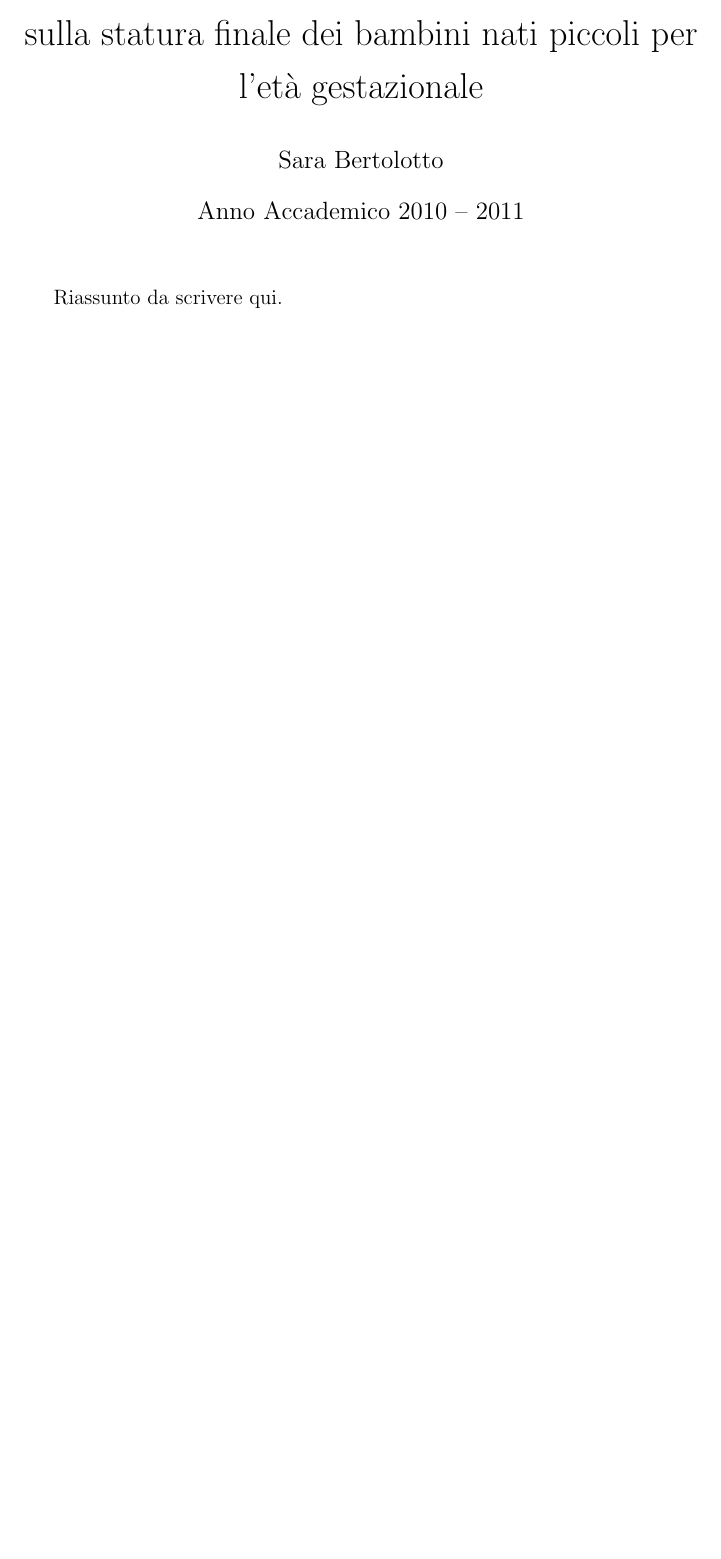
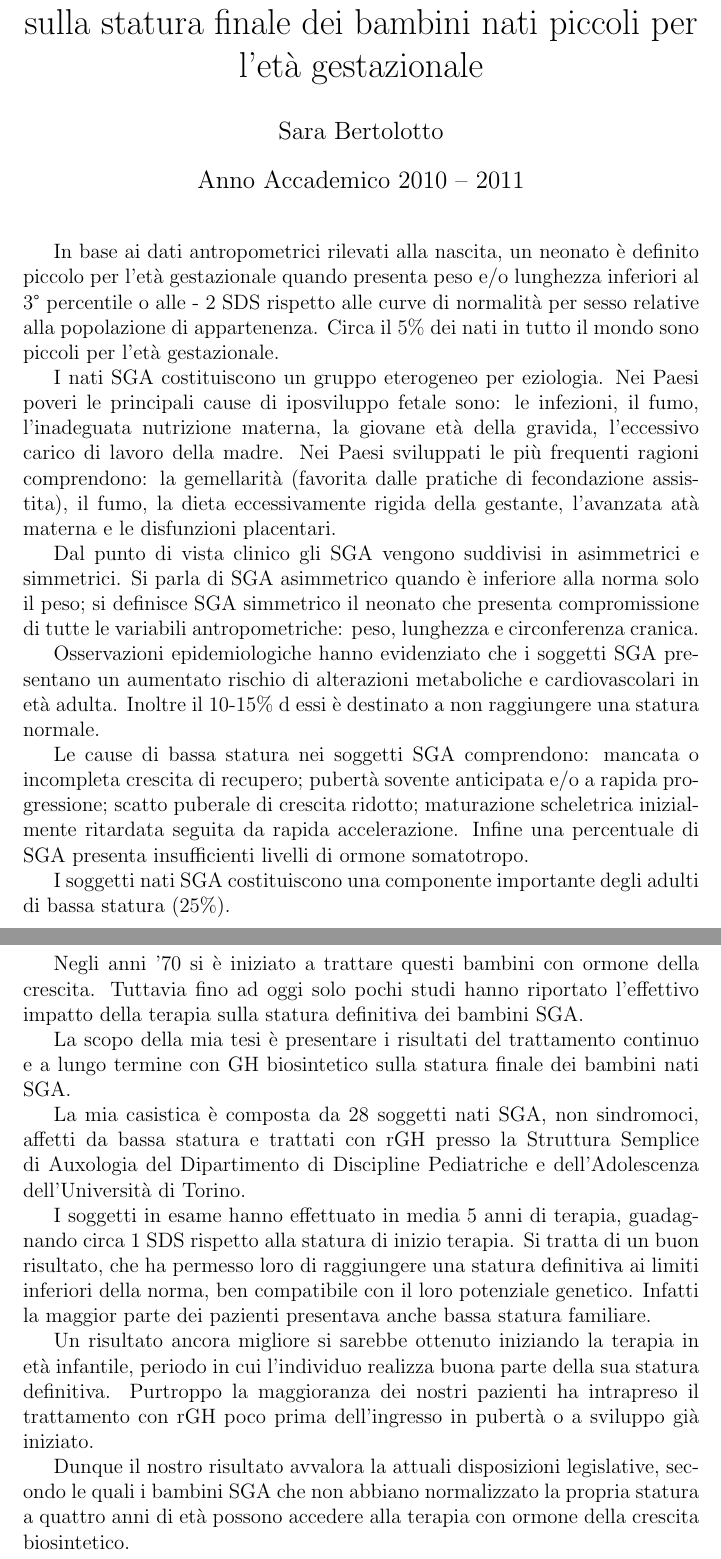
Before and after one commit to Shamar/SGADataCollector, a LaTeX document (doc/riassunto.tex): part of the page before the commit and two parts of pages 1 and 2 of 2 after it, the two joined at a grey line, cut so that both start at the same text, the shorter picture padded with empty space. Compiled offline with pdfLaTeX.

Commit message:
riassunto e piccole correzioni ortografiche

```diff
--- a/doc/riassunto.tex
+++ b/doc/riassunto.tex
@@ -4,12 +4,38 @@
 \usepackage{amsmath}
 \usepackage{amsfonts}
 \usepackage{amssymb}
-\usepackage{setspace}  % package per l'interlinea
-\onehalfspacing		% interlinea 1,5 con setspace
+%\usepackage{setspace}  % package per l'interlinea
+%\onehalfspacing		% interlinea 1,5 con setspace
 \author{Sara Bertolotto}
 \title{Impatto della terapia con ormone somatotropo sulla statura finale dei bambini nati piccoli per l'età gestazionale}
 \date{Anno Accademico 2010 -- 2011}
 \begin{document}
 \maketitle
-Riassunto da scrivere qui.
+In base ai dati antropometrici rilevati alla nascita, un neonato è definito piccolo per l'età gestazionale quando presenta peso e/o lunghezza inferiori al 3° percentile o alle - 2 SDS rispetto alle curve di normalità per sesso relative alla popolazione di appartenenza. Circa il 5\% dei nati in tutto il mondo sono piccoli per l'età gestazionale.
+
+I nati SGA costituiscono un gruppo eterogeneo per eziologia. Nei Paesi poveri le principali cause di iposviluppo fetale sono: le infezioni, il fumo, l'inadeguata nutrizione materna, la giovane età della gravida, l'eccessivo carico di lavoro della madre. Nei Paesi sviluppati le più frequenti ragioni comprendono: la gemellarità (favorita dalle pratiche di fecondazione assistita), il fumo, la dieta eccessivamente rigida della gestante, l'avanzata atà materna e le disfunzioni placentari.
+
+Dal punto di vista clinico gli SGA vengono suddivisi in asimmetrici e simmetrici. Si parla di SGA asimmetrico quando è inferiore alla norma solo il peso; si definisce SGA simmetrico il neonato che presenta compromissione di tutte le variabili antropometriche: peso, lunghezza e circonferenza cranica.
+
+Osservazioni epidemiologiche hanno evidenziato che i soggetti SGA presentano un aumentato rischio di alterazioni metaboliche e cardiovascolari in età adulta. Inoltre il 10-15\% d essi è destinato a non raggiungere una statura normale.
+
+Le cause di bassa statura nei soggetti SGA comprendono: mancata o incompleta crescita di recupero; pubertà sovente anticipata e/o a rapida progressione; scatto puberale di crescita ridotto; maturazione scheletrica inizialmente ritardata seguita da rapida accelerazione. Infine una percentuale di SGA presenta insufficienti livelli di ormone somatotropo.
+
+I soggetti nati SGA costituiscono una componente importante degli adulti di bassa statura (25\%).
+
+Negli anni '70 si è iniziato a trattare questi bambini con ormone della crescita. Tuttavia fino ad oggi solo pochi studi hanno riportato l'effettivo impatto della terapia sulla statura definitiva dei bambini SGA.
+
+La scopo della mia tesi è presentare i risultati del trattamento continuo e a lungo termine con GH  biosintetico sulla statura finale dei bambini nati SGA.
+
+La mia casistica è composta da 28 soggetti nati SGA, non sindromoci, affetti da bassa statura e trattati con rGH presso la Struttura Semplice di Auxologia del Dipartimento di Discipline Pediatriche e dell'Adolescenza dell'Università di Torino.
+
+I soggetti in esame hanno effettuato in media 5 anni di terapia, guadagnando circa 1 SDS rispetto alla statura di inizio terapia. Si tratta di un buon risultato, che ha permesso loro di raggiungere una statura definitiva ai limiti inferiori della norma, ben compatibile con il loro potenziale genetico. Infatti la maggior parte dei pazienti presentava anche bassa statura familiare.
+
+Un risultato ancora migliore si sarebbe ottenuto iniziando la terapia in età infantile, periodo in cui l'individuo realizza buona parte della sua statura definitiva. Purtroppo la maggioranza dei nostri pazienti ha intrapreso il trattamento con rGH poco prima dell'ingresso in pubertà o a sviluppo già iniziato.
+
+Dunque il nostro risultato avvalora la attuali disposizioni legislative, secondo le quali i bambini SGA che non abbiano normalizzato la propria statura a quattro anni di età possono accedere alla terapia con ormone della crescita biosintetico.
+
+
+
+
 \end{document}
```
Also changed, not shown: doc/introduzione.tex (+1 -1 lines).
